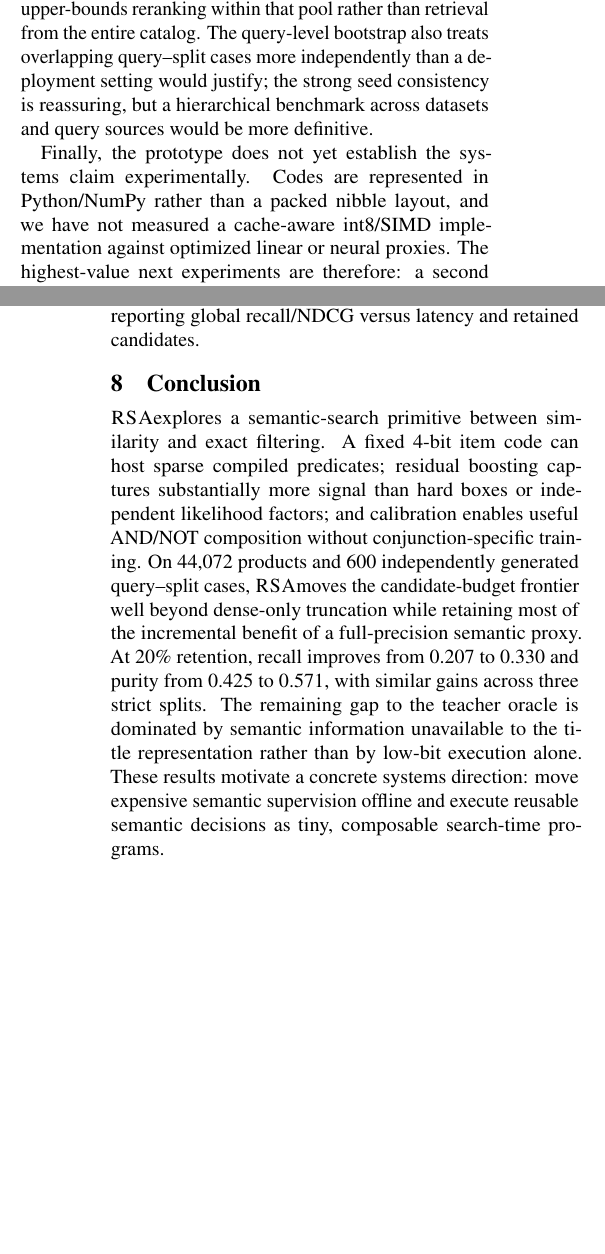
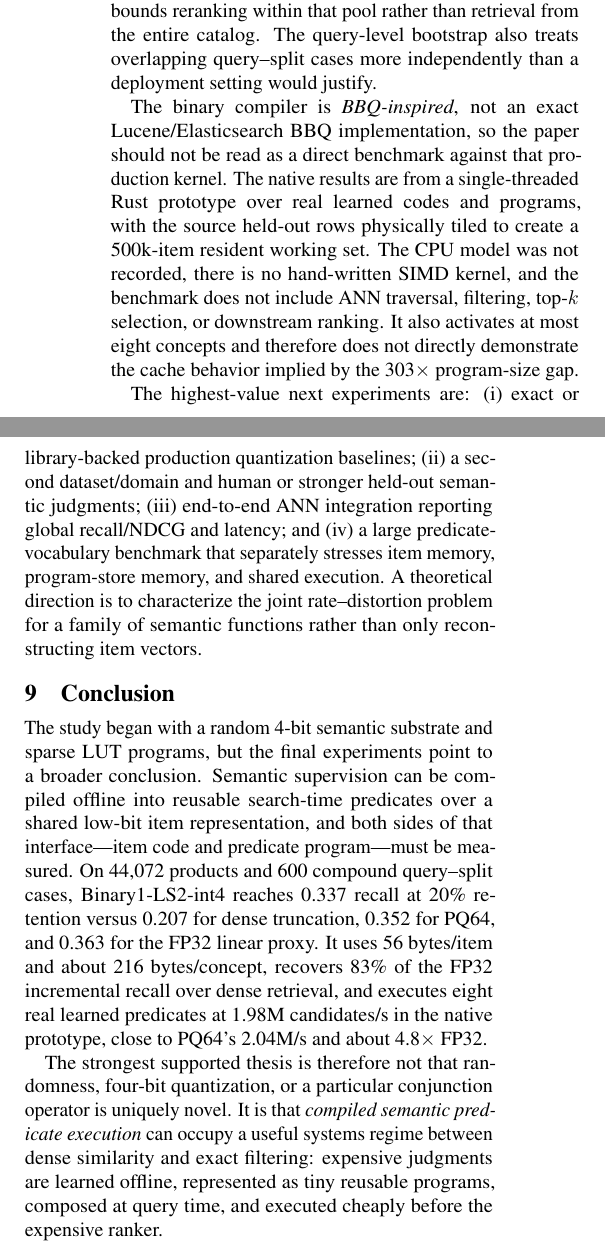
Before and after one commit to hanialshater/ras, a LaTeX paper (paper/icml/main.tex, which reads paper/icml/sections/08_discussion.tex): two parts of the columns of pages 7 and 8 of 9 before the commit and two parts of the columns of page 8 of 9 after it, joined at a grey line, cut so that both start at the same text, the shorter picture padded with empty space. Compiled offline with pdfLaTeX.

Commit message:
Update discussion with final supported claims and limitations

```diff
--- a/paper/icml/sections/08_discussion.tex
+++ b/paper/icml/sections/08_discussion.tex
@@ -10,10 +16,14 @@ The main benchmark is substantially larger than the initial pilot, but it still
 
-Our recall metric is conditional on the exact-filtered top-5,000 MiniLM candidate pool. It measures how well a cheap semantic executor allocates a downstream candidate budget, not end-to-end catalog recall. The oracle therefore upper-bounds reranking within that pool rather than retrieval from the entire catalog. The query-level bootstrap also treats overlapping query--split cases more independently than a deployment setting would justify; the strong seed consistency is reassuring, but a hierarchical benchmark across datasets and query sources would be more definitive.
+Recall is conditional on the exact-filtered top-5,000 MiniLM candidate pool. It measures how well a cheap semantic executor allocates a downstream candidate budget, not end-to-end catalog recall. The oracle therefore upper-bounds reranking within that pool rather than retrieval from the entire catalog. The query-level bootstrap also treats overlapping query--split cases more independently than a deployment setting would justify.
 
-Finally, the prototype does not yet establish the systems claim experimentally. Codes are represented in Python/NumPy rather than a packed nibble layout, and we have not measured a cache-aware int8/SIMD implementation against optimized linear or neural proxies. The highest-value next experiments are therefore: a second dataset/domain, human or stronger VLM judgments for a held-out query set, direct latency/throughput measurements of packed \rsa execution, and end-to-end ANN integration reporting global recall/NDCG versus latency and retained candidates.
+The binary compiler is \emph{BBQ-inspired}, not an exact Lucene/Elasticsearch BBQ implementation, so the paper should not be read as a direct benchmark against that production kernel. The native results are from a single-threaded Rust prototype over real learned codes and programs, with the source held-out rows physically tiled to create a 500k-item resident working set. The CPU model was not recorded, there is no hand-written SIMD kernel, and the benchmark does not include ANN traversal, filtering, top-$k$ selection, or downstream ranking. It also activates at most eight concepts and therefore does not directly demonstrate the cache behavior implied by the 303$\times$ program-size gap.
+
+The highest-value next experiments are: (i) exact or library-backed production quantization baselines; (ii) a second dataset/domain and human or stronger held-out semantic judgments; (iii) end-to-end ANN integration reporting global recall/NDCG and latency; and (iv) a large predicate-vocabulary benchmark that separately stresses item memory, program-store memory, and shared execution. A theoretical direction is to characterize the joint rate--distortion problem for a family of semantic functions rather than only reconstructing item vectors.
 
 \section{Conclusion}
-\rsa explores a semantic-search primitive between similarity and exact filtering. A fixed 4-bit item code can host sparse compiled predicates; residual boosting captures substantially more signal than hard boxes or independent likelihood factors; and calibration enables useful AND/NOT composition without conjunction-specific training. On 44,072 products and 600 independently generated query--split cases, \rsa moves the candidate-budget frontier well beyond dense-only truncation while retaining most of the incremental benefit of a full-precision semantic proxy. At 20\% retention, recall improves from 0.207 to 0.330 and purity from 0.425 to 0.571, with similar gains across three strict splits. The remaining gap to the teacher oracle is dominated by semantic information unavailable to the title representation rather than by low-bit execution alone. These results motivate a concrete systems direction: move expensive semantic supervision offline and execute reusable semantic decisions as tiny, composable search-time programs.
+The study began with a random 4-bit semantic substrate and sparse LUT programs, but the final experiments point to a broader conclusion. Semantic supervision can be compiled offline into reusable search-time predicates over a shared low-bit item representation, and both sides of that interface---item code and predicate program---must be measured. On 44,072 products and 600 compound query--split cases, Binary1-LS2-int4 reaches 0.337 recall at 20\% retention versus 0.207 for dense truncation, 0.352 for PQ64, and 0.363 for the FP32 linear proxy. It uses 56 bytes/item and about 216 bytes/concept, recovers 83\% of the FP32 incremental recall over dense retrieval, and executes eight real learned predicates at 1.98M candidates/s in the native prototype, close to PQ64's 2.04M/s and about 4.8$\times$ FP32.
+
+The strongest supported thesis is therefore not that randomness, four-bit quantization, or a particular conjunction operator is uniquely novel. It is that \emph{compiled semantic predicate execution} can occupy a useful systems regime between dense similarity and exact filtering: expensive judgments are learned offline, represented as tiny reusable programs, composed at query time, and executed cheaply before the expensive ranker.
 
 \section*{Impact Statement}
 If successful at scale, compiled semantic predicates could reduce online model inference and energy use in retrieval systems while enabling richer natural-language constraints. The same mechanism could also encode biased or poorly specified teacher judgments at scale; deployed systems should therefore audit predicate labels, calibration, subgroup behavior, and failure modes, and should preserve conventional safety and policy filters outside the learned semantic layer.
```
Also changed, not shown: paper/icml/sections/08_discussion.tex (14 more changed lines).
